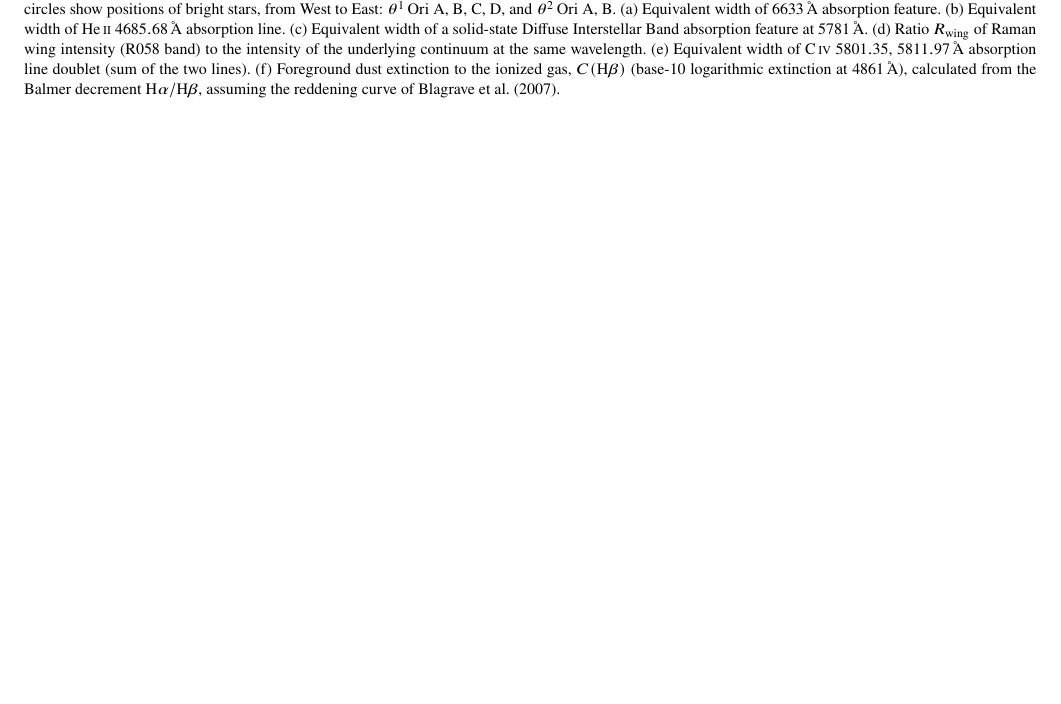
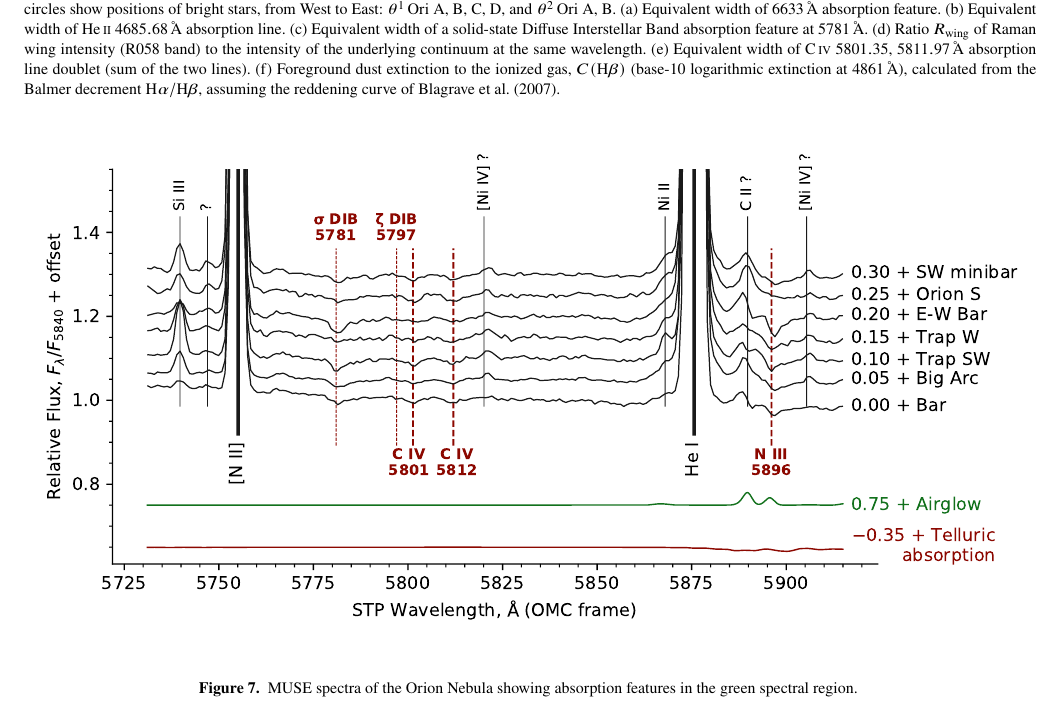
Before and after one commit to div-B-equals-0/raman-pdr, a LaTeX paper (paper/raman-pdr.tex): part of page 7 of 17 before the commit and part of page 7 of 18 after it, cut so that both start at the same text, the shorter picture padded with empty space. Compiled offline with pdfLaTeX.

Commit message:
Do the extra figure that the referee requested
This shows the spectra of the DIB absorption features

```diff
--- a/paper/raman-pdr.tex
+++ b/paper/raman-pdr.tex
@@ -841,6 +842,14 @@ on the other hand, come from the \chem{H^0} region of the PDR.
   \label{fig:raman-multi-absorption-features}
 \end{figure*}
 
+\begin{figure*}
+  \centering
+  \includegraphics[width=\linewidth]{figs/dib-orion-muse-1d-spectra}
+  \caption{
+    MUSE spectra of the Orion Nebula showing absorption features in the green spectral region.
+  }
+  \label{fig:dib-spectra}
+\end{figure*}
 
 \subsection{Equivalent widths of absorption features}
 \label{sec:equiv-widths-absorpt}
```
Also changed, not shown: doc/dib-orion-muse-1d-spectra.pdf, doc/raman-orion-muse-1d-spectra-wavsec23.pdf (added), doc/raman-orion-muse-1d-spectra-wavsec3.pdf (added), doc/raman-orion-muse-1d-spectra.pdf, doc/rgb-lupton-regions-oi-oii-oiii.jpg, paper/figs/dib-orion-muse-1d-spectra.pdf (added), paper/figs/raman-orion-muse-1d-spectra-wavsec23.pdf (added), paper/raman-pdr.tex (9 more changed lines), 13 other files.
